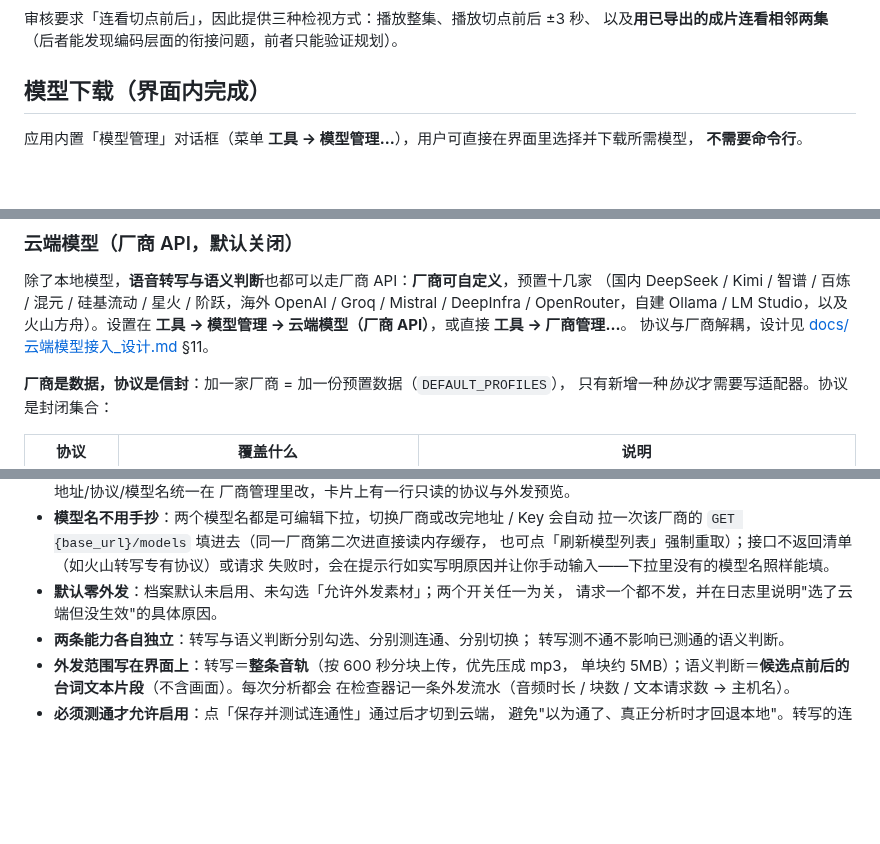
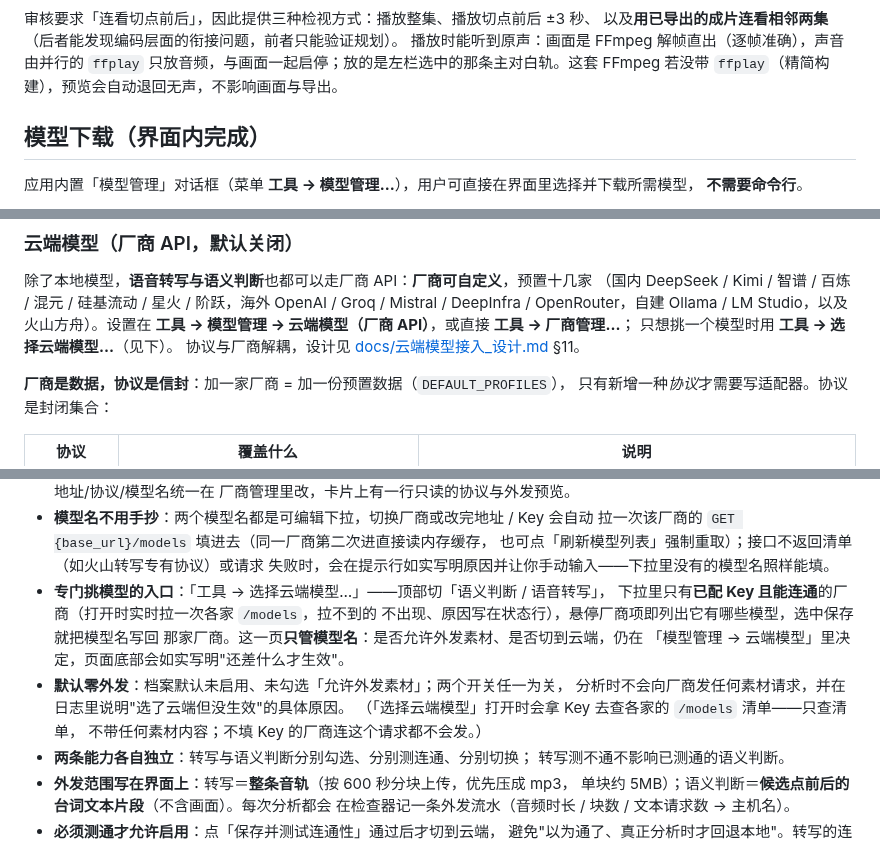
Before and after one commit to ikun1946/drama-splitter, a Markdown page: README.md, 3 parts joined by grey strips. Drawn GitHub-style; blank space fills up the shorter version.

```diff
--- a/README.md
+++ b/README.md
@@ -44,6 +45,9 @@
 
 审核要求「连看切点前后」，因此提供三种检视方式：播放整集、播放切点前后 ±3 秒、
 以及**用已导出的成片连看相邻两集**（后者能发现编码层面的衔接问题，前者只能验证规划）。
+播放时能听到原声：画面是 FFmpeg 解帧直出（逐帧准确），声音由并行的 `ffplay`
+只放音频，与画面一起启停；放的是左栏选中的那条主对白轨。这套 FFmpeg 若没带
+`ffplay`（精简构建），预览会自动退回无声，不影响画面与导出。
 
 ## 模型下载（界面内完成）
 
@@ -79,7 +83,8 @@
 除了本地模型，**语音转写与语义判断**也都可以走厂商 API：**厂商可自定义**，预置十几家
 （国内 DeepSeek / Kimi / 智谱 / 百炼 / 混元 / 硅基流动 / 星火 / 阶跃，海外 OpenAI / Groq /
 Mistral / DeepInfra / OpenRouter，自建 Ollama / LM Studio，以及火山方舟）。设置在
-**工具 → 模型管理 → 云端模型（厂商 API）**，或直接 **工具 → 厂商管理…**。
+**工具 → 模型管理 → 云端模型（厂商 API）**，或直接 **工具 → 厂商管理…**；
+只想挑一个模型时用 **工具 → 选择云端模型…**（见下）。
 协议与厂商解耦，设计见 [docs/云端模型接入_设计.md](docs/云端模型接入_设计.md) §11。
 
 **厂商是数据，协议是信封**：加一家厂商 = 加一份预置数据（`DEFAULT_PROFILES`），
@@ -103,8 +108,15 @@ Mistral / DeepInfra / OpenRouter，自建 Ollama / LM Studio，以及火山方
   拉一次该厂商的 `GET {base_url}/models` 填进去（同一厂商第二次进直接读内存缓存，
   也可点「刷新模型列表」强制重取）；接口不返回清单（如火山转写专有协议）或请求
   失败时，会在提示行如实写明原因并让你手动输入——下拉里没有的模型名照样能填。
+- **专门挑模型的入口**：「工具 → 选择云端模型…」——顶部切「语义判断 / 语音转写」，
+  下拉里只有**已配 Key 且能连通**的厂商（打开时实时拉一次各家 `/models`，拉不到的
+  不出现、原因写在状态行），悬停厂商项即列出它有哪些模型，选中保存就把模型名写回
+  那家厂商。这一页**只管模型名**：是否允许外发素材、是否切到云端，仍在
+  「模型管理 → 云端模型」里决定，页面底部会如实写明"还差什么才生效"。
 - **默认零外发**：档案默认未启用、未勾选「允许外发素材」；两个开关任一为关，
-  请求一个都不发，并在日志里说明"选了云端但没生效"的具体原因。
+  分析时不会向厂商发任何素材请求，并在日志里说明"选了云端但没生效"的具体原因。
+  （「选择云端模型」打开时会拿 Key 去查各家的 `/models` 清单——只查清单，
+  不带任何素材内容；不填 Key 的厂商连这个请求都不会发。）
 - **两条能力各自独立**：转写与语义判断分别勾选、分别测连通、分别切换；
   转写测不通不影响已测通的语义判断。
 - **外发范围写在界面上**：转写＝**整条音轨**（按 600 秒分块上传，优先压成 mp3，
```
Also changed, not shown: other parts of README.md (+4 -2 lines), docs/云端模型接入_设计.md (+31 -4 lines), docs/screenshots/09-选择云端模型.png (added), docs/screenshots/dark/09-选择云端模型.png (added), 10 other files.
